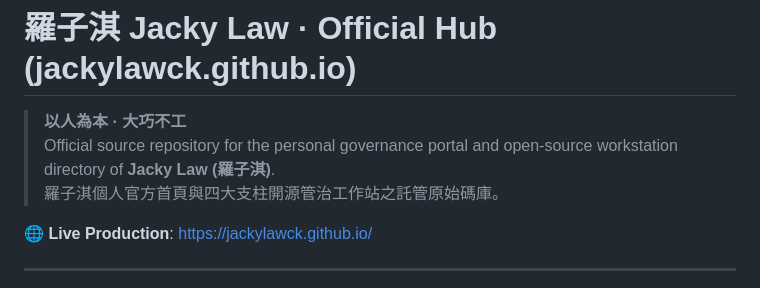
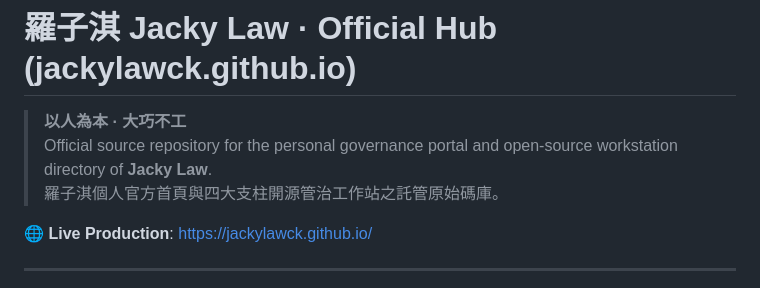
Before and after one commit to jackylawck/jackylawck.github.io, a Markdown page: README.md, the part around the change. Rendered like a GitHub page.

Commit message:
Revise official repository description
Updated the official description for clarity.

```diff
--- a/README.md
+++ b/README.md
@@ -1,7 +1,7 @@
 # 羅子淇 Jacky Law · Official Hub (jackylawck.github.io)
 
 > **以人為本 · 大巧不工**
-> Official source repository for the personal governance portal and open-source workstation directory of **Jacky Law (羅子淇)**.
+> Official source repository for the personal governance portal and open-source workstation directory of **Jacky Law**.
 > 羅子淇個人官方首頁與四大支柱開源管治工作站之託管原始碼庫。
 
 🌐 **Live Production**: [https://jackylawck.github.io/](https://jackylawck.github.io/)
```
